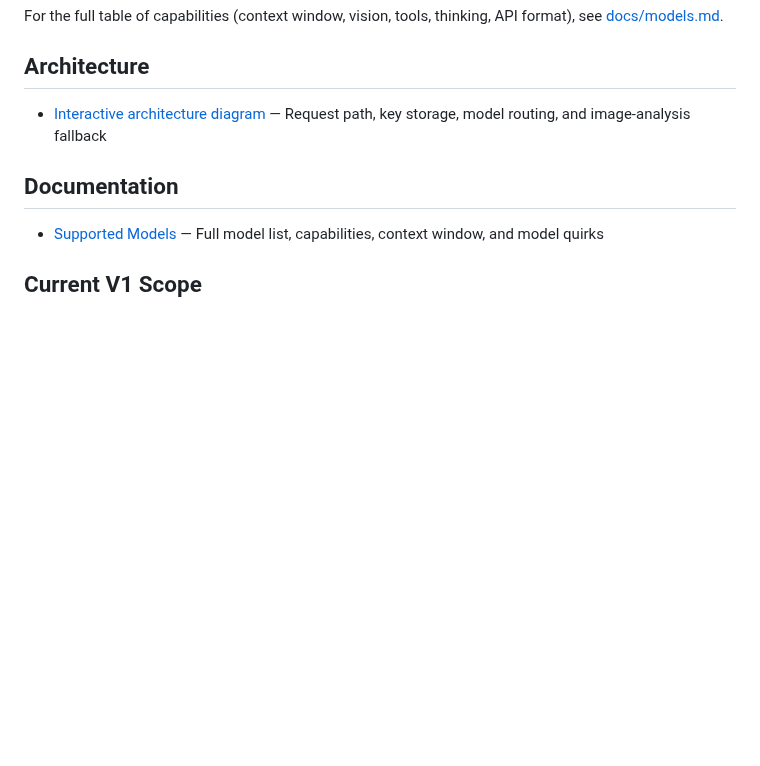
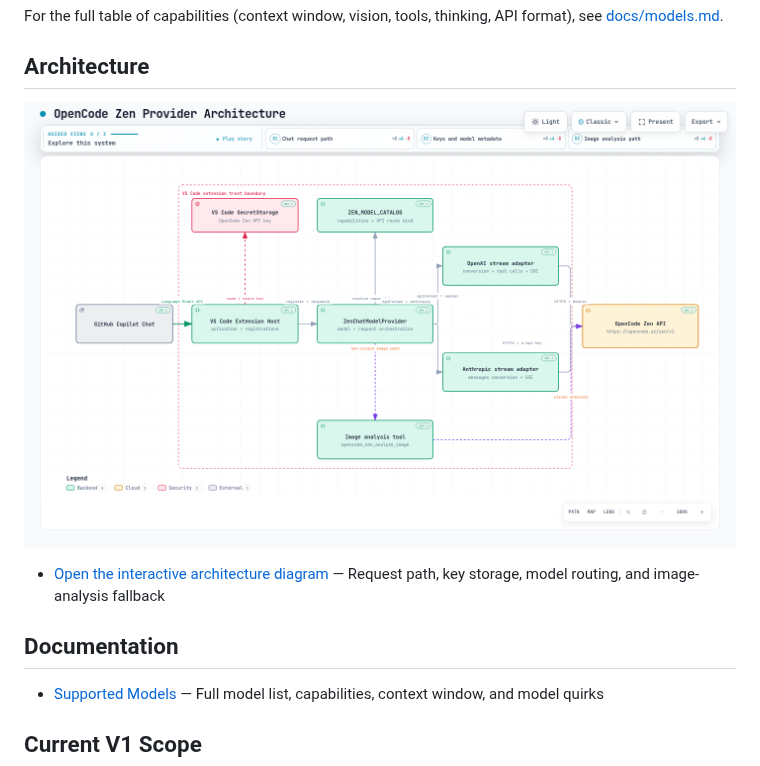
Before and after one commit to hidenobunagai/opencode-zen-provider, a Markdown page: README.md, the part around the change. Rendered like a GitHub page; pictures changed too: docs/architecture.png (added); blank space fills up the shorter version.

Commit message:
docs: add architecture preview to README

```diff
--- a/README.md
+++ b/README.md
@@ -48,7 +48,9 @@ For the full table of capabilities (context window, vision, tools, thinking, API
 
 ## Architecture
 
-- [Interactive architecture diagram](docs/architecture.html) — Request path, key storage, model routing, and image-analysis fallback
+[![OpenCode Zen Provider architecture overview](docs/architecture.png)](docs/architecture.html)
+
+- [Open the interactive architecture diagram](docs/architecture.html) — Request path, key storage, model routing, and image-analysis fallback
 
 ## Documentation
 
```
